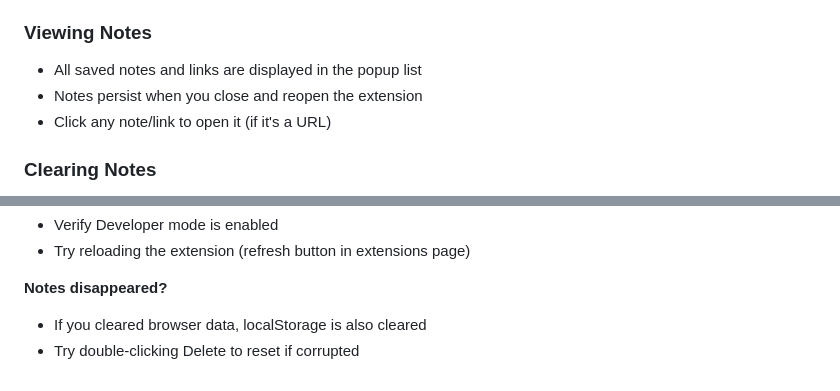
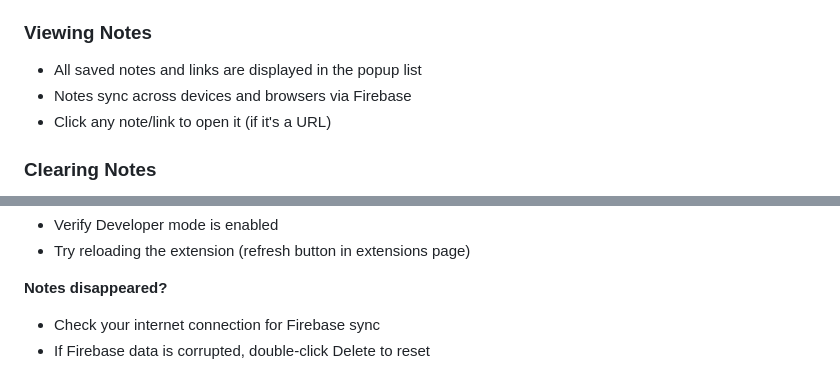
Before and after one commit to Salama-Jamal/Chrome-Extension, a Markdown page: README.md, 2 parts joined by grey strips. Rendered like a GitHub page.

```diff
--- a/README.md
+++ b/README.md
@@ -69,7 +69,7 @@ NoteBook is a lightweight note-taking extension designed for quick note capture.
 ### Viewing Notes
 
 - All saved notes and links are displayed in the popup list
-- Notes persist when you close and reopen the extension
+- Notes sync across devices and browsers via Firebase
 - Click any note/link to open it (if it's a URL)
 
 ### Clearing Notes
@@ -136,5 +136,5 @@ Possible improvements for future versions:
 
 **Notes disappeared?**
 
-- If you cleared browser data, localStorage is also cleared
-- Try double-clicking Delete to reset if corrupted
+- Check your internet connection for Firebase sync
+- If Firebase data is corrupted, double-click Delete to reset
```
Also changed, not shown: other parts of README.md (+9 -9 lines).
